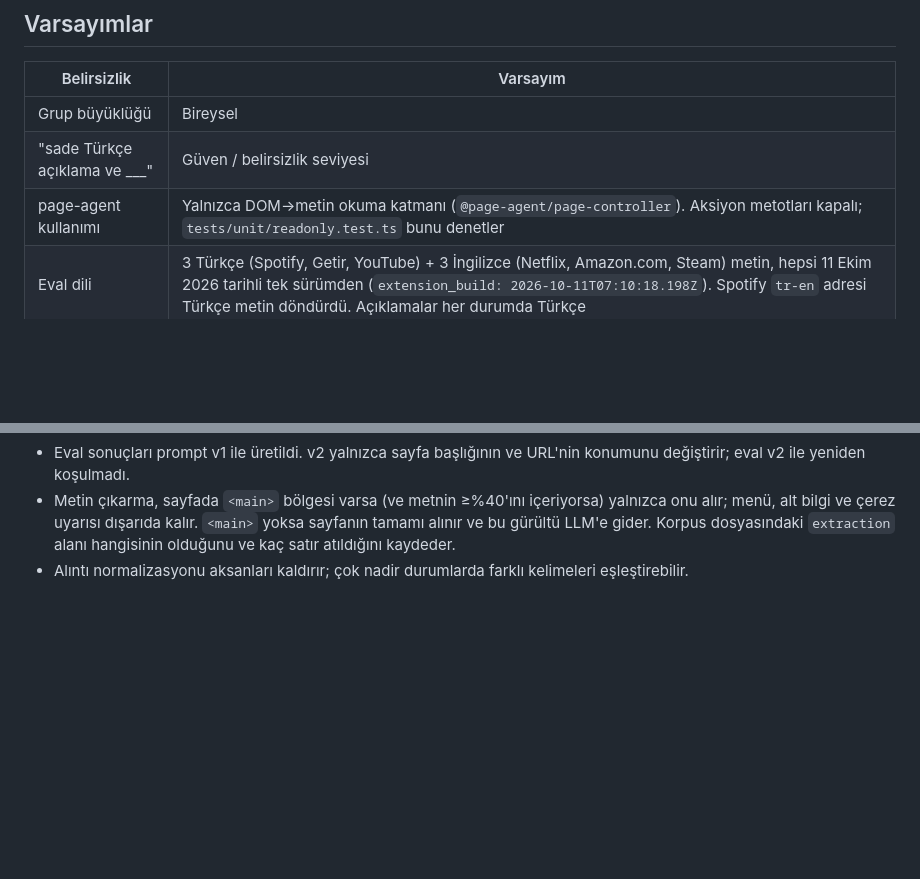
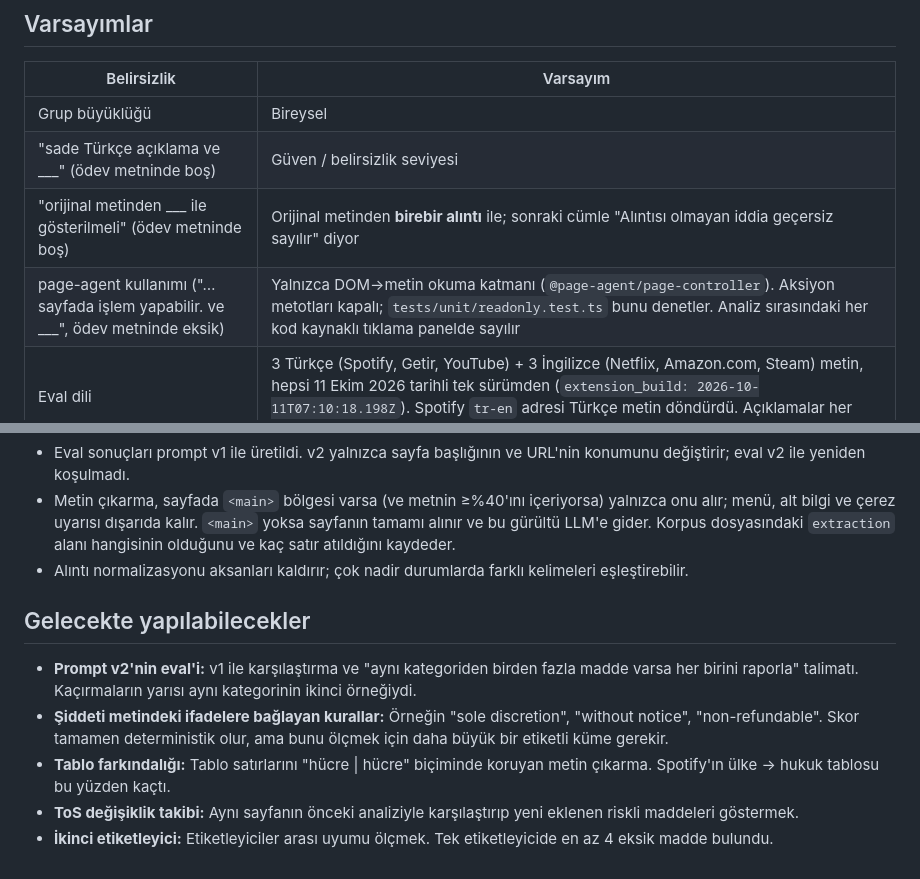
Before and after one commit to emirhnnd/ToS-risk-extension, a Markdown page: README.md, 2 parts joined by grey strips. Rendered like a GitHub page; blank space fills up the shorter version.

```diff
--- a/README.md
+++ b/README.md
@@ -115,8 +129,9 @@ LLM şiddeti sabit değerlerden daha yakın çıktığı için korundu. 6 metin
 | Belirsizlik | Varsayım |
 |---|---|
 | Grup büyüklüğü | Bireysel |
-| "sade Türkçe açıklama ve ___" | Güven / belirsizlik seviyesi |
-| page-agent kullanımı | Yalnızca DOM→metin okuma katmanı (`@page-agent/page-controller`). Aksiyon metotları kapalı; `tests/unit/readonly.test.ts` bunu denetler |
+| "sade Türkçe açıklama ve ___" (ödev metninde boş) | Güven / belirsizlik seviyesi |
+| "orijinal metinden ___ ile gösterilmeli" (ödev metninde boş) | Orijinal metinden **birebir alıntı** ile; sonraki cümle "Alıntısı olmayan iddia geçersiz sayılır" diyor |
+| page-agent kullanımı ("… sayfada işlem yapabilir. ve ___", ödev metninde eksik) | Yalnızca DOM→metin okuma katmanı (`@page-agent/page-controller`). Aksiyon metotları kapalı; `tests/unit/readonly.test.ts` bunu denetler. Analiz sırasındaki her kod kaynaklı tıklama panelde sayılır |
 | Eval dili | 3 Türkçe (Spotify, Getir, YouTube) + 3 İngilizce (Netflix, Amazon.com, Steam) metin, hepsi 11 Ekim 2026 tarihli tek sürümden (`extension_build: 2026-10-11T07:10:18.198Z`). Spotify `tr-en` adresi Türkçe metin döndürdü. Açıklamalar her durumda Türkçe |
 | İçerik betiği kapsamı | Otomatik algılama (F1) için tüm http/https sayfalarda çalışır. Yalnızca okuma yapar, ağ isteği atmaz |
 
@@ -205,3 +221,11 @@ npm run e2e:open    # Cypress arayüzü
 - Eval sonuçları prompt v1 ile üretildi. v2 yalnızca sayfa başlığının ve URL'nin konumunu değiştirir; eval v2 ile yeniden koşulmadı.
 - Metin çıkarma, sayfada `<main>` bölgesi varsa (ve metnin ≥%40'ını içeriyorsa) yalnızca onu alır; menü, alt bilgi ve çerez uyarısı dışarıda kalır. `<main>` yoksa sayfanın tamamı alınır ve bu gürültü LLM'e gider. Korpus dosyasındaki `extraction` alanı hangisinin olduğunu ve kaç satır atıldığını kaydeder.
 - Alıntı normalizasyonu aksanları kaldırır; çok nadir durumlarda farklı kelimeleri eşleştirebilir.
+
+## Gelecekte yapılabilecekler
+
+- **Prompt v2'nin eval'i:** v1 ile karşılaştırma ve "aynı kategoriden birden fazla madde varsa her birini raporla" talimatı. Kaçırmaların yarısı aynı kategorinin ikinci örneğiydi.
+- **Şiddeti metindeki ifadelere bağlayan kurallar:** Örneğin "sole discretion", "without notice", "non-refundable". Skor tamamen deterministik olur, ama bunu ölçmek için daha büyük bir etiketli küme gerekir.
+- **Tablo farkındalığı:** Tablo satırlarını "hücre | hücre" biçiminde koruyan metin çıkarma. Spotify'ın ülke → hukuk tablosu bu yüzden kaçtı.
+- **ToS değişiklik takibi:** Aynı sayfanın önceki analiziyle karşılaştırıp yeni eklenen riskli maddeleri göstermek.
+- **İkinci etiketleyici:** Etiketleyiciler arası uyumu ölçmek. Tek etiketleyicide en az 4 eksik madde bulundu.
```
Also changed, not shown: other parts of README.md (+21 -6 lines).
